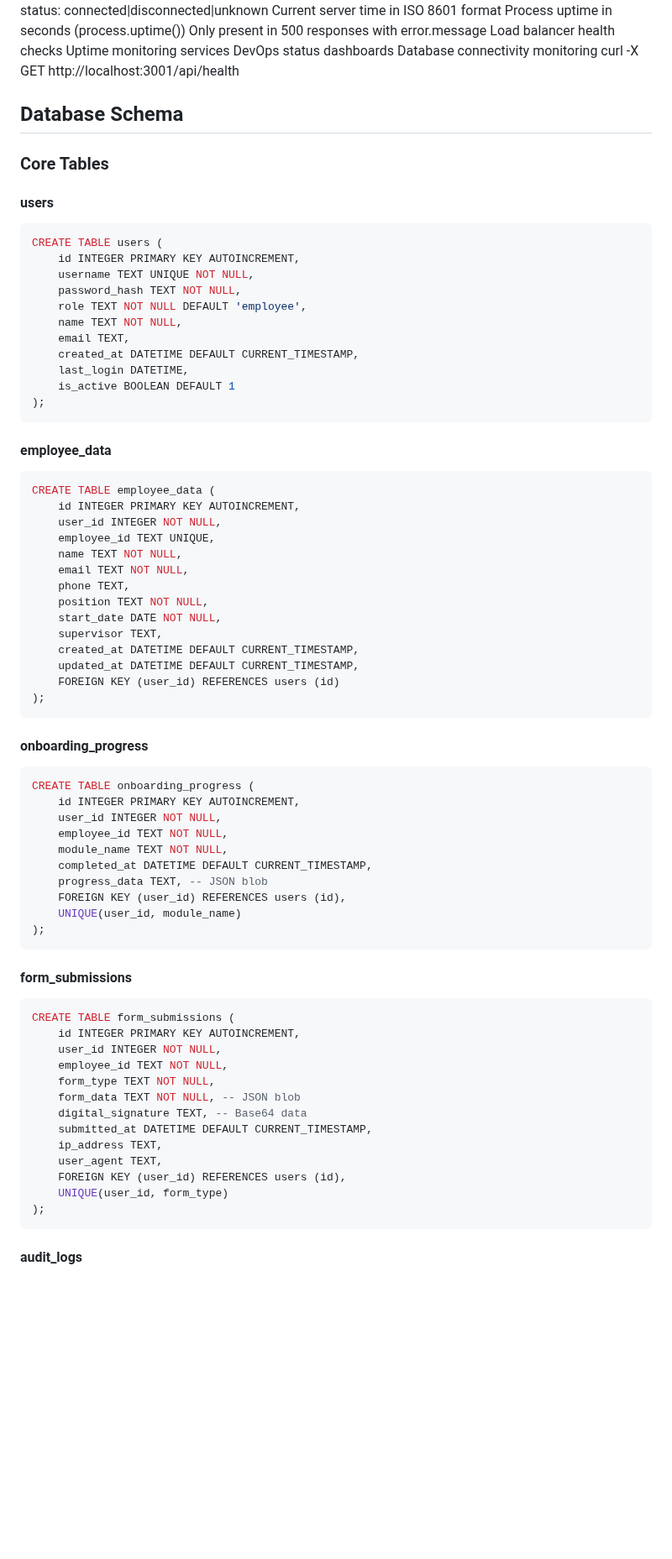
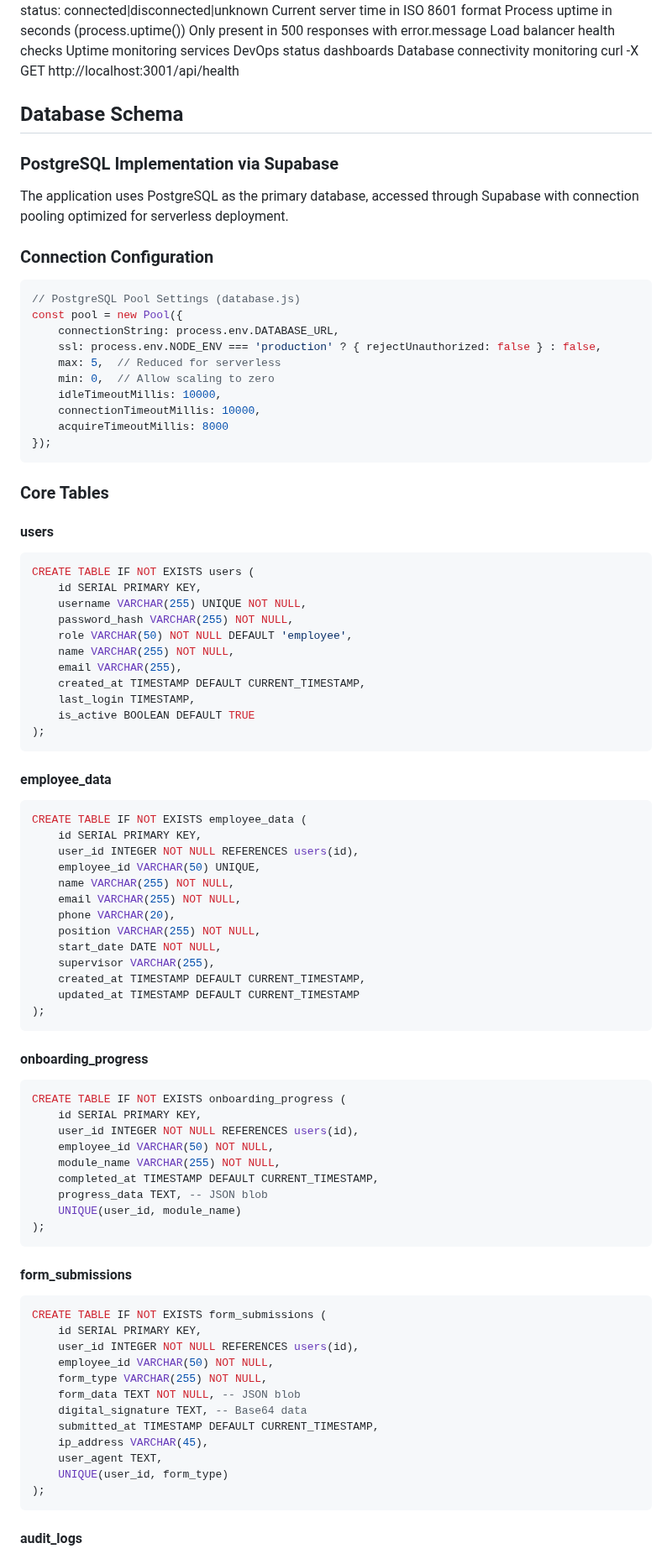
Before and after one commit to Steel-tech/Steel-Onboarding-App, a Markdown page: API-REFERENCE.md, the part around one of its changes. Shown at 84% size. Rendered like a GitHub page; blank space fills up the shorter version.

````diff
--- a/API-REFERENCE.md
+++ b/API-REFERENCE.md
@@ -585,68 +585,82 @@ Permissions-Policy: geolocation=(), microphone=(), camera=()
 
 ## Database Schema
 
+### PostgreSQL Implementation via Supabase
+The application uses PostgreSQL as the primary database, accessed through Supabase with connection pooling optimized for serverless deployment.
+
+### Connection Configuration
+```javascript
+// PostgreSQL Pool Settings (database.js)
+const pool = new Pool({
+    connectionString: process.env.DATABASE_URL,
+    ssl: process.env.NODE_ENV === 'production' ? { rejectUnauthorized: false } : false,
+    max: 5,  // Reduced for serverless
+    min: 0,  // Allow scaling to zero
+    idleTimeoutMillis: 10000,
+    connectionTimeoutMillis: 10000,
+    acquireTimeoutMillis: 8000
+});
+```
+
 ### Core Tables
 
 #### users
 ```sql
-CREATE TABLE users (
-    id INTEGER PRIMARY KEY AUTOINCREMENT,
-    username TEXT UNIQUE NOT NULL,
-    password_hash TEXT NOT NULL,
-    role TEXT NOT NULL DEFAULT 'employee',
-    name TEXT NOT NULL,
-    email TEXT,
-    created_at DATETIME DEFAULT CURRENT_TIMESTAMP,
-    last_login DATETIME,
-    is_active BOOLEAN DEFAULT 1
+CREATE TABLE IF NOT EXISTS users (
+    id SERIAL PRIMARY KEY,
+    username VARCHAR(255) UNIQUE NOT NULL,
+    password_hash VARCHAR(255) NOT NULL,
+    role VARCHAR(50) NOT NULL DEFAULT 'employee',
+    name VARCHAR(255) NOT NULL,
+    email VARCHAR(255),
+    created_at TIMESTAMP DEFAULT CURRENT_TIMESTAMP,
+    last_login TIMESTAMP,
+    is_active BOOLEAN DEFAULT TRUE
 );
 ```
 
 #### employee_data
 ```sql
-CREATE TABLE employee_data (
-    id INTEGER PRIMARY KEY AUTOINCREMENT,
-    user_id INTEGER NOT NULL,
-    employee_id TEXT UNIQUE,
-    name TEXT NOT NULL,
-    email TEXT NOT NULL,
-    phone TEXT,
-    position TEXT NOT NULL,
+CREATE TABLE IF NOT EXISTS employee_data (
+    id SERIAL PRIMARY KEY,
+    user_id INTEGER NOT NULL REFERENCES users(id),
+    employee_id VARCHAR(50) UNIQUE,
+    name VARCHAR(255) NOT NULL,
+    email VARCHAR(255) NOT NULL,
+    phone VARCHAR(20),
+    position VARCHAR(255) NOT NULL,
     start_date DATE NOT NULL,
-    supervisor TEXT,
-    created_at DATETIME DEFAULT CURRENT_TIMESTAMP,
-    updated_at DATETIME DEFAULT CURRENT_TIMESTAMP,
-    FOREIGN KEY (user_id) REFERENCES users (id)
+    supervisor VARCHAR(255),
+    created_at TIMESTAMP DEFAULT CURRENT_TIMESTAMP,
+    updated_at TIMESTAMP DEFAULT CURRENT_TIMESTAMP
 );
 ```
 
 #### onboarding_progress
 ```sql
-CREATE TABLE onboarding_progress (
-    id INTEGER PRIMARY KEY AUTOINCREMENT,
-    user_id INTEGER NOT NULL,
-    employee_id TEXT NOT NULL,
-    module_name TEXT NOT NULL,
-    completed_at DATETIME DEFAULT CURRENT_TIMESTAMP,
+CREATE TABLE IF NOT EXISTS onboarding_progress (
+    id SERIAL PRIMARY KEY,
+    user_id INTEGER NOT NULL REFERENCES users(id),
+    employee_id VARCHAR(50) NOT NULL,
+    module_name VARCHAR(255) NOT NULL,
+    completed_at TIMESTAMP DEFAULT CURRENT_TIMESTAMP,
     progress_data TEXT, -- JSON blob
-    FOREIGN KEY (user_id) REFERENCES users (id),
     UNIQUE(user_id, module_name)
 );
 ```
 
 #### form_submissions
 ```sql
-CREATE TABLE form_submissions (
-    id INTEGER PRIMARY KEY AUTOINCREMENT,
-    user_id INTEGER NOT NULL,
-    employee_id TEXT NOT NULL,
-    form_type TEXT NOT NULL,
+CREATE TABLE IF NOT EXISTS form_submissions (
+    id SERIAL PRIMARY KEY,
+    user_id INTEGER NOT NULL REFERENCES users(id),
+    employee_id VARCHAR(50) NOT NULL,
+    form_type VARCHAR(255) NOT NULL,
     form_data TEXT NOT NULL, -- JSON blob
     digital_signature TEXT, -- Base64 data
-    submitted_at DATETIME DEFAULT CURRENT_TIMESTAMP,
-    ip_address TEXT,
+    submitted_at TIMESTAMP DEFAULT CURRENT_TIMESTAMP,
+    ip_address VARCHAR(45),
     user_agent TEXT,
-    FOREIGN KEY (user_id) REFERENCES users (id),
     UNIQUE(user_id, form_type)
 );
 ```
````
Also changed, not shown: other parts of API-REFERENCE.md (+62 -8 lines).
